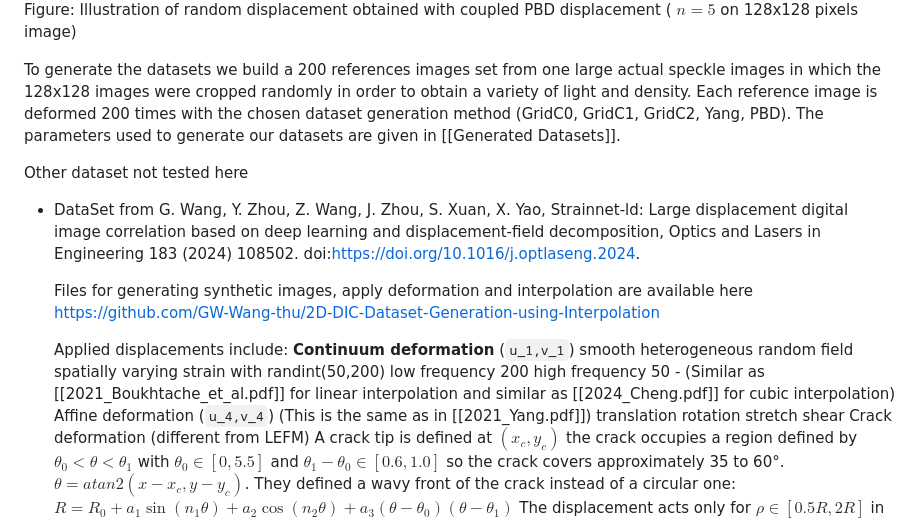
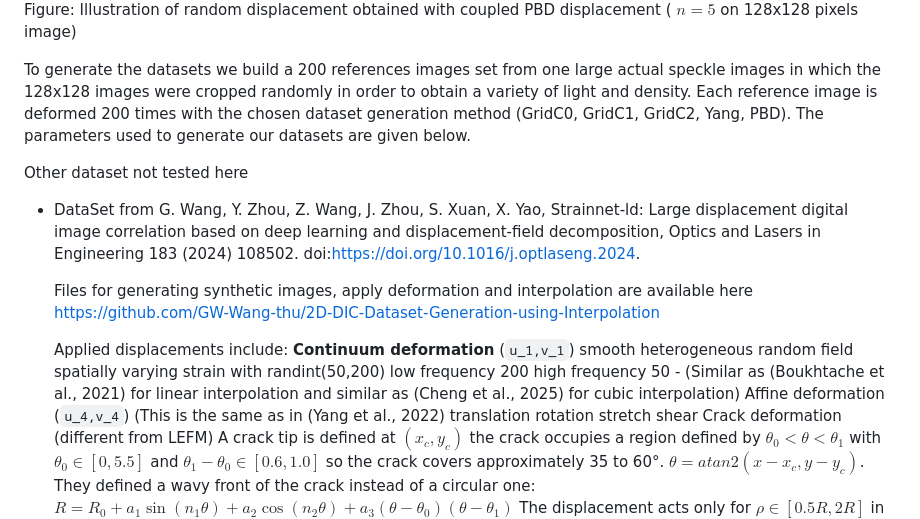
Before and after one commit to MechMater-project/Dataset-generation-for-DL-DIC, a Markdown page: Dataset_generation.md, the part around the change. Drawn GitHub-style.

```diff
--- a/Dataset_generation.md
+++ b/Dataset_generation.md
@@ -92,7 +92,7 @@ Figure : Illustration of Yang's applied displacement on 128x128 pixels image
  Figure: Illustration of random displacement obtained with coupled PBD displacement ( $n=5$ on 128x128 pixels image)
 
 
-To generate the datasets we build a 200 references images set from one large actual speckle images in which the 128x128 images were cropped randomly in order to obtain a variety of light and density. Each reference image is deformed 200 times with the chosen dataset generation method (GridC0, GridC1, GridC2, Yang, PBD). The parameters used to generate our datasets are given in [[Generated Datasets]].
+To generate the datasets we build a 200 references images set from one large actual speckle images in which the 128x128 images were cropped randomly in order to obtain a variety of light and density. Each reference image is deformed 200 times with the chosen dataset generation method (GridC0, GridC1, GridC2, Yang, PBD). The parameters used to generate our datasets are given below.
 
 
 Other dataset not tested here
@@ -103,8 +103,8 @@ Other dataset not tested here
   Applied displacements include:
 	  **Continuum deformation** (`u_1,v_1`)
 	    smooth heterogeneous random field
-	    spatially varying strain with randint(50,200) low frequency 200 high frequency 50 - (Similar as [[2021_Boukhtache_et_al.pdf]] for linear interpolation and similar as [[2024_Cheng.pdf]] for cubic interpolation)
-	  Affine deformation (`u_4,v_4`) (This is the same as in [[2021_Yang.pdf]])
+	    spatially varying strain with randint(50,200) low frequency 200 high frequency 50 - (Similar as (Boukhtache et al., 2021) for linear interpolation and similar as (Cheng et al., 2025) for cubic interpolation)
+	  Affine deformation (`u_4,v_4`) (This is the same as in (Yang et al., 2022)
 	    translation
 	    rotation
 	    stretch
```
